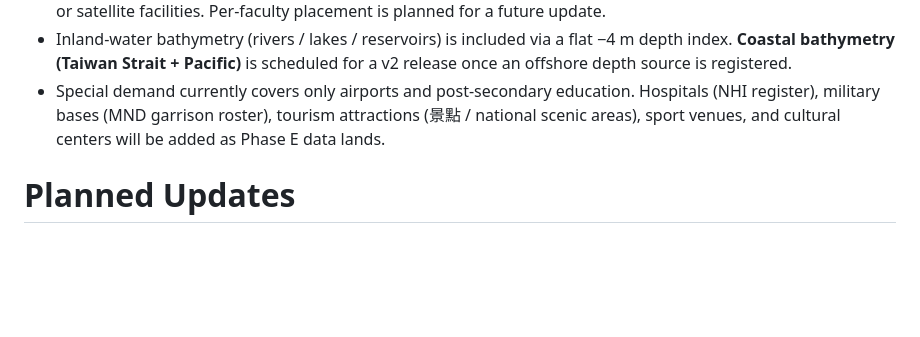
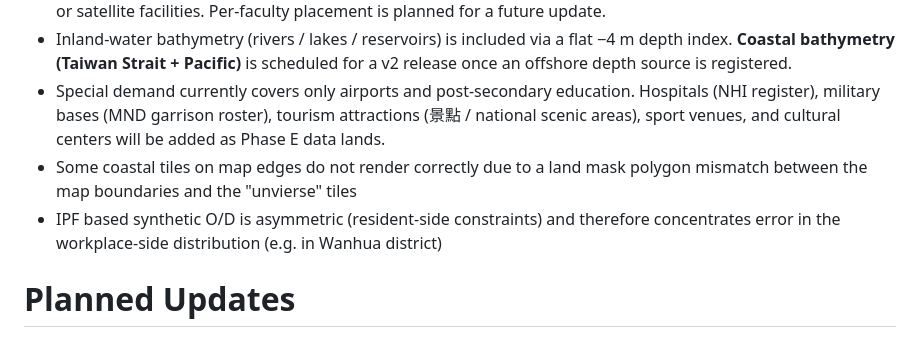
Before and after one commit to ahkimn/subwaybuilder-tw-maps, a Markdown page: README.md, the part around the change. Drawn GitHub-style; blank space fills up the shorter version.

Commit message:
more issues

```diff
--- a/README.md
+++ b/README.md
@@ -62,6 +62,8 @@ Please raise an issue on this repository for incorrect manifests, broken downloa
 - Individual post-secondary education institutions are placed at a single point matching the registered institutional address, which may not reflect the actual spatial distribution of students across multiple campuses or satellite facilities. Per-faculty placement is planned for a future update.
 - Inland-water bathymetry (rivers / lakes / reservoirs) is included via a flat −4 m depth index. **Coastal bathymetry (Taiwan Strait + Pacific)** is scheduled for a v2 release once an offshore depth source is registered.
 - Special demand currently covers only airports and post-secondary education. Hospitals (NHI register), military bases (MND garrison roster), tourism attractions (景點 / national scenic areas), sport venues, and cultural centers will be added as Phase E data lands.
+- Some coastal tiles on map edges do not render correctly due to a land mask polygon mismatch between the map boundaries and the "unvierse" tiles
+- IPF based synthetic O/D is asymmetric (resident-side constraints) and therefore concentrates error in the workplace-side distribution (e.g. in Wanhua district)
 
 # Planned Updates
 
```
